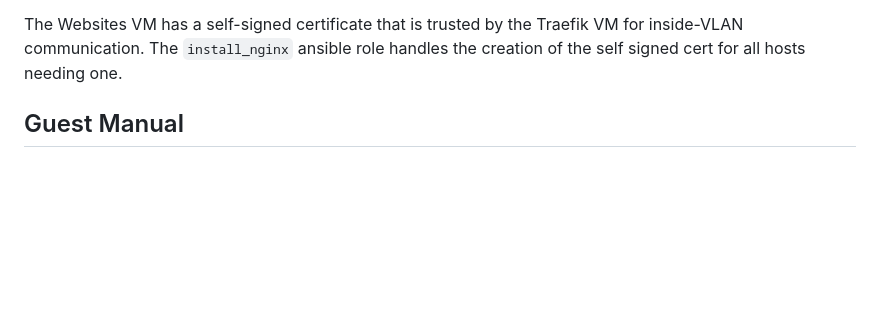
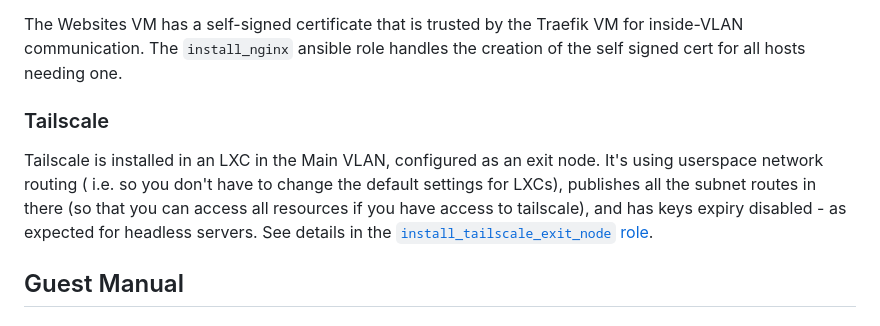
Before and after one commit to ymaktepi/server-setup, a Markdown page: README.md, the part around the change. GitHub-like rendering; blank space fills up the shorter version.

Commit message:
doc: tailscale vpn

```diff
--- a/README.md
+++ b/README.md
@@ -42,6 +42,13 @@ the Traefik VM to generate LetsEncrypt certs for domains that are `CNAME`d to `p
 
 The Websites VM has a self-signed certificate that is trusted by the Traefik VM for inside-VLAN communication.
 The `install_nginx` ansible role handles the creation of the self signed cert for all hosts needing one.
+
+### Tailscale
+
+Tailscale is installed in an LXC in the Main VLAN, configured as an exit node. It's using userspace network routing (
+i.e. so you don't have to change the default settings for LXCs), publishes all the subnet routes in there (so that you
+can access all resources if you have access to tailscale), and has keys expiry disabled - as expected for headless
+servers. See details in the [`install_tailscale_exit_node` role](proxmox/roles/install_tailscale_exit_node).
 
 ## Guest Manual
 
```
